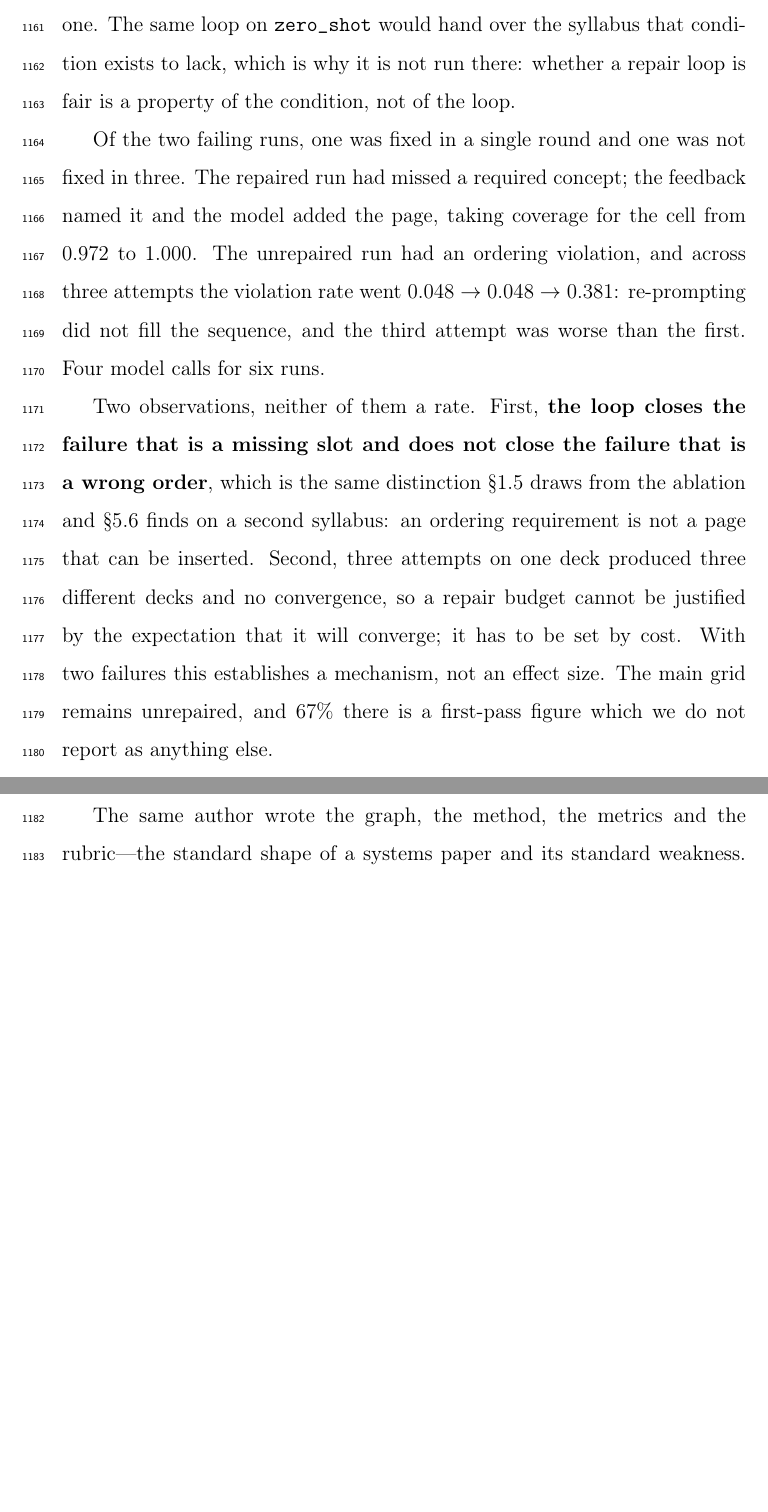
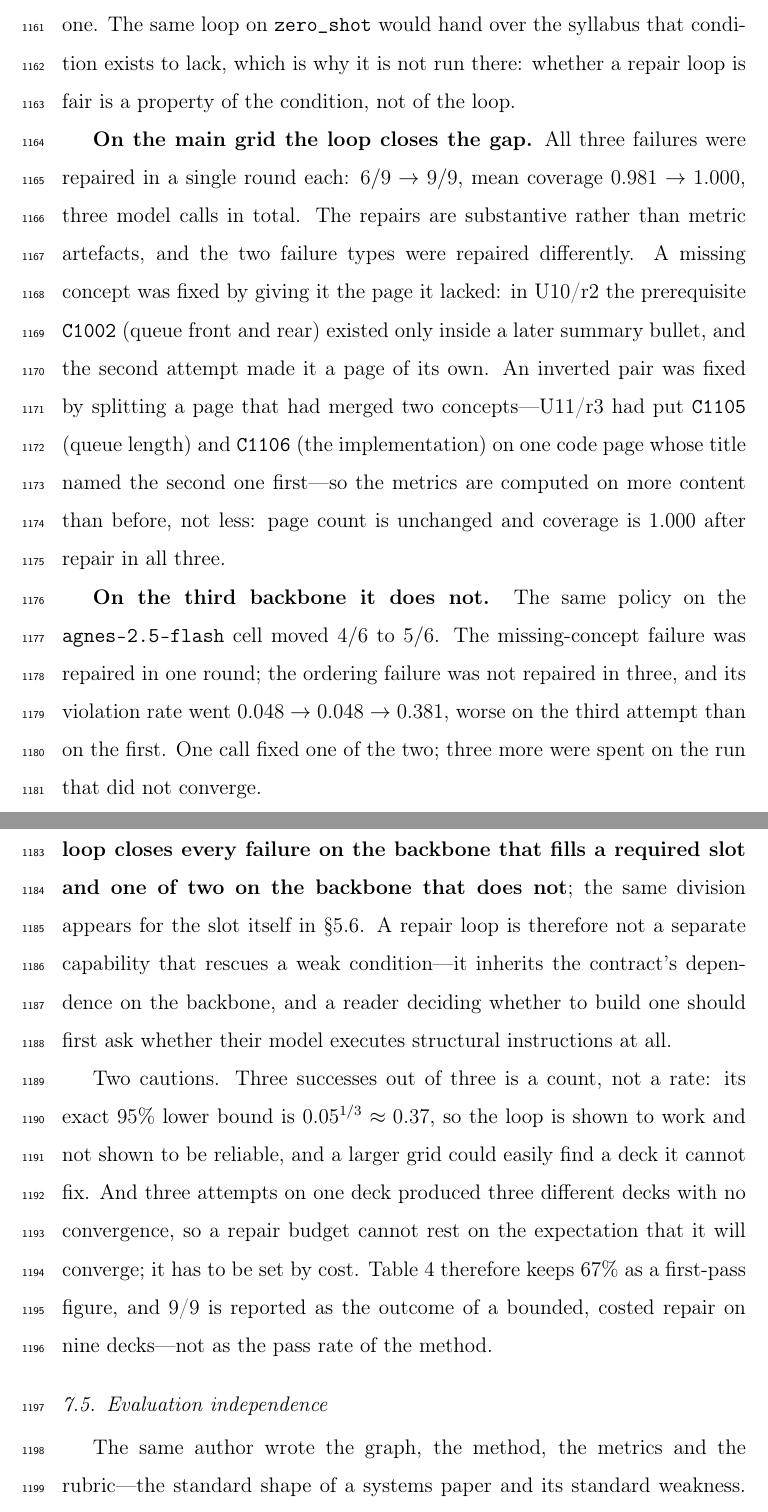
Before and after one commit to HAHA1122344/kg-slidegen, a LaTeX paper (paper/latex/manuscript.tex): two parts of pages 56 and 57 of 71, joined at a grey line, cut so that both start at the same text, the shorter picture padded with empty space. Compiled offline with pdfLaTeX.

Commit message:
study: the repair loop on the main grid, and the split it reproduces
The DeepSeek key had no balance when the loop was first run, so the previous
commit reported the agnes-2.5-flash cell alone and read the split there as
"the loop closes a missing slot but not a wrong order".  With the key topped up,
the main grid changes that reading: all three failures on DeepSeek were repaired
in one round each, 6/9 -> 9/9, three calls, mean coverage 0.981 -> 1.000.

The repairs are not metric artefacts, and this was checked before it was written
down.  The two failure types were repaired differently:

  - MISSING_CONCEPT, U10/r2: the prerequisite C1002 existed only inside a later
    summary bullet ("front 管删、rear 管插"); the repair gave it a page of its
    own, second in the deck.
  - PREREQ_VIOLATION, U11/r3: one code page had merged C1105 and C1106 under a
    title naming C1106 first; the repair split the page and ordered the halves.

Both repaired decks carry more content than the originals -- page count 6/6/7
unchanged, coverage 1.000, misconception coverage not lower -- so no metric was
satisfied by deleting a mention.

So the earlier interpretation was too strong and is withdrawn.  The division is
not "slot versus sequence"; it is the paper's own precondition for the third
time: the loop closes every failure on the backbone that fills a required slot
and one of two on the backbone that does not.  A repair loop inherits the
contract's dependence on the backbone rather than rescuing a weak condition.

Two cautions now stated in the section: 3/3 is a count, not a rate (exact 95%
lower bound 0.05^(1/3) = 0.37), and three attempts on one deck produced three
different decks with no convergence, so the budget has to be set by cost.  Table
4 keeps 67% as the first-pass figure; 9/9 is reported as a bounded, costed repair
outcome on nine decks, not as the method's pass rate.

Section 6.7 is retitled and rewritten around the two cells, docs/experiment.md
section 8 gains the comparison table, and both now say which cell shows which
behaviour instead of generalising from the weaker one.

```diff
--- a/paper/latex/manuscript.tex
+++ b/paper/latex/manuscript.tex
@@ -1780,23 +1780,42 @@ loop on \id{zero\_shot} would hand over the syllabus that condition exists to
 lack, which is why it is not run there: whether a repair loop is fair is a
 property of the condition, not of the loop.
 
-Of the two failing runs, one was fixed in a single round and one was not fixed in
-three. The repaired run had missed a required concept; the feedback named it and
-the model added the page, taking coverage for the cell from 0.972 to 1.000. The
-unrepaired run had an ordering violation, and across three attempts the violation
-rate went $0.048 \to 0.048 \to 0.381$: re-prompting did not fill the sequence, and
-the third attempt was worse than the first. Four model calls for six runs.
-
-Two observations, neither of them a rate. First, \textbf{the loop closes the
-failure that is a missing slot and does not close the failure that is a wrong
-order}, which is the same distinction \S\ref{sec:boundary} draws from the ablation
-and \S\ref{sec:second-course} finds on a second syllabus: an ordering requirement
-is not a page that can be inserted. Second, three attempts on one deck produced
-three different decks and no convergence, so a repair budget cannot be justified
-by the expectation that it will converge; it has to be set by cost. With two
-failures this establishes a mechanism, not an effect size. The main grid remains
-unrepaired, and 67\% there is a first-pass figure which we do not report as
-anything else.
+\textbf{On the main grid the loop closes the gap.} All three failures were
+repaired in a single round each: $6/9 \to 9/9$, mean coverage $0.981 \to 1.000$,
+three model calls in total. The repairs are substantive rather than metric
+artefacts, and the two failure types were repaired differently. A missing concept
+was fixed by giving it the page it lacked: in U10/r2 the prerequisite
+\id{C1002} (queue front and rear) existed only inside a later summary bullet, and
+the second attempt made it a page of its own. An inverted pair was fixed by
+splitting a page that had merged two concepts---U11/r3 had put \id{C1105} (queue
+length) and \id{C1106} (the implementation) on one code page whose title named
+the second one first---so the metrics are computed on more content than before,
+not less: page count is unchanged and coverage is 1.000 after repair in all
+three.
+
+\textbf{On the third backbone it does not.} The same policy on the
+\id{agnes-2.5-flash} cell moved $4/6$ to $5/6$. The missing-concept failure was
+repaired in one round; the ordering failure was not repaired in three, and its
+violation rate went $0.048 \to 0.048 \to 0.381$, worse on the third attempt than
+on the first. One call fixed one of the two; three more were spent on the run
+that did not converge.
+
+The split is the paper's own precondition, seen for the third time. \textbf{The
+loop closes every failure on the backbone that fills a required slot and one of
+two on the backbone that does not}; the same division appears for the slot itself
+in \S\ref{sec:second-course}. A repair loop is therefore not a separate
+capability that rescues a weak condition---it inherits the contract's dependence
+on the backbone, and a reader deciding whether to build one should first ask
+whether their model executes structural instructions at all.
+
+Two cautions. Three successes out of three is a count, not a rate: its exact 95\%
+lower bound is $0.05^{1/3} \approx 0.37$, so the loop is shown to work and not
+shown to be reliable, and a larger grid could easily find a deck it cannot fix.
+And three attempts on one deck produced three different decks with no
+convergence, so a repair budget cannot rest on the expectation that it will
+converge; it has to be set by cost. Table~\ref{tab:main} therefore keeps 67\% as a
+first-pass figure, and 9/9 is reported as the outcome of a bounded, costed repair
+on nine decks---not as the pass rate of the method.
 
 \subsection{Evaluation independence}
 \label{sec:independence}
```
Also changed, not shown: docs/experiment.md (+29 -14 lines), outputs/repair/results.csv (added, +10 -0 lines), outputs/repair/results.md (added, +19 -0 lines), paper/latex/cover-letter.pdf, paper/latex/highlights.pdf, paper/latex/manuscript-preprint.pdf, paper/latex/manuscript.pdf, paper/latex/supplementary.pdf, paper/latex/manuscript.tex (12 more changed lines).
